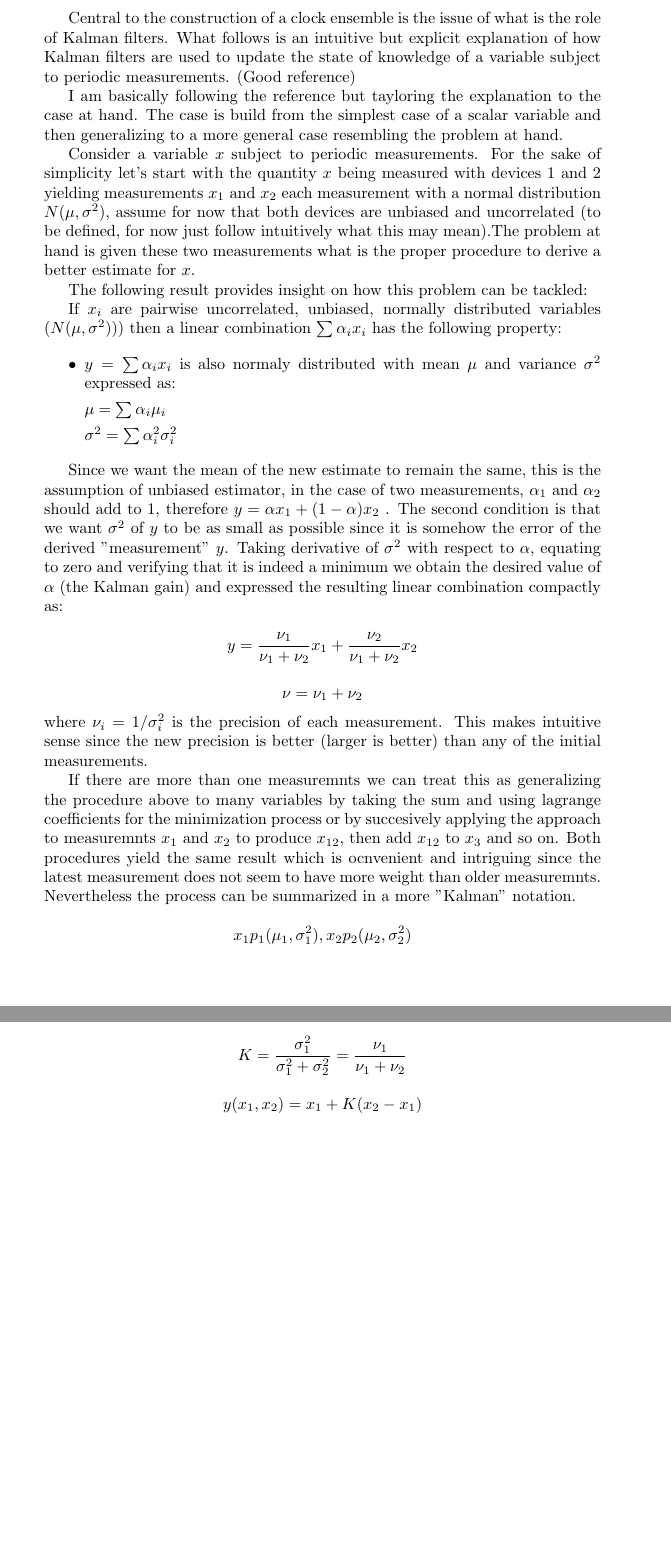
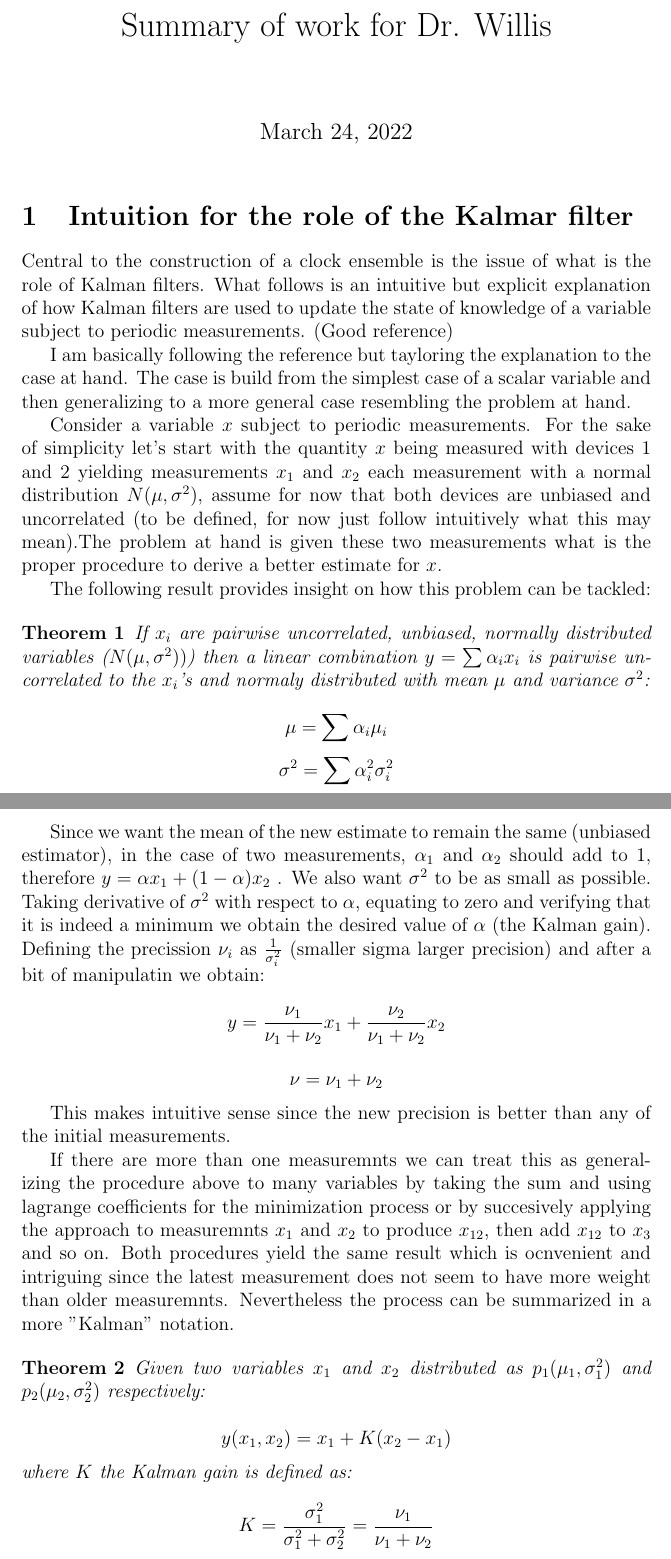
Before and after one commit to gino-serpa/latex_report, a LaTeX document (first_try.tex): two parts of pages 1 and 2 of 2, joined at a grey line, cut at the place of the change, the shorter picture padded with empty space. Compiled offline with pdfLaTeX.

Commit message:
added comments on Kalman

```diff
--- a/first_try.tex
+++ b/first_try.tex
@@ -1,10 +1,18 @@
-\documentclass[10pt,a4paper]{article}
+\documentclass[12pt,letterpaper]{article}
 \usepackage[utf8]{inputenc}
+
+\newtheorem{theorem}{Theorem}
+
 \usepackage{amsmath}
 \usepackage{amsfonts}
 \usepackage{amssymb}
+\title{Summary of work for Dr. Willis}
+
 \begin{document}
 
+\maketitle
+
+\section{Intuition for the role of the Kalmar filter}
 Central to the construction of a clock ensemble is the issue of what is the role of Kalman filters. What follows is an intuitive but explicit explanation of how Kalman filters are used to update the state of knowledge of a variable subject to periodic measurements. (Good reference)
 
 I am basically following the reference but tayloring the explanation to the case at hand. The case is build from the simplest case of a scalar variable and then generalizing to a more general case resembling the problem at hand.
@@ -13,18 +21,16 @@ Consider a variable $x$ subject to periodic measurements. For the sake of simpli
 
 The following result provides insight on how this problem can be tackled:
 
-If $x_i$ are pairwise uncorrelated, unbiased, normally distributed variables ($N(\mu,\sigma^2))$) then a linear combination $\sum \alpha_i x_i$ has the following property:
+\begin{theorem}
+If $x_i$ are pairwise uncorrelated, unbiased, normally distributed variables ($N(\mu,\sigma^2))$) then a linear combination $y = \sum \alpha_i x_i$ is pairwise uncorrelated to the $x_i$'s and normaly distributed with mean $\mu$ and variance $\sigma^2$:
 
-\begin{itemize}
-\item $y=\sum \alpha_i x_i$ is also normaly distributed with mean $\mu$ and variance $\sigma^2$ expressed as:
+\[ \mu = \sum \alpha_i \mu_i \]
+\[ \sigma^2 = \sum \alpha_i^2 \sigma_i^2 \]
 
-$ \mu = \sum \alpha_i \mu_i $
+\end{theorem}
 
-$ \sigma^2 = \sum \alpha_i^2 \sigma_i^2$
 
-\end{itemize}
-
-Since we want the mean of the new estimate to remain the same, this is the assumption of unbiased estimator, in the case of two measurements, $\alpha_1$ and $\alpha_2$ should add to $1$, therefore $y = \alpha x_1 + (1-\alpha) x_2$ . The second condition is that we want $\sigma^2$  of $y$ to be as small as possible since it is somehow the error of the derived "measurement" $y$. Taking derivative of $\sigma^2$ with respect to $\alpha$, equating to zero and verifying that it is indeed a minimum we obtain the desired value of $\alpha$ (the Kalman gain) and expressed the resulting linear combination compactly as:
+Since we want the mean of the new estimate to remain the same (unbiased estimator), in the case of two measurements, $\alpha_1$ and $\alpha_2$ should add to $1$, therefore $y = \alpha x_1 + (1-\alpha) x_2$ . We also want $\sigma^2$ to be as small as possible. Taking derivative of $\sigma^2$ with respect to $\alpha$, equating to zero and verifying that it is indeed a minimum we obtain the desired value of $\alpha$ (the Kalman gain). Defining the precission $\nu_i$ as $\frac{1}{\sigma_i^2}$ (smaller sigma larger precision) and after a bit of manipulatin we obtain:
 
 \[
 y = \dfrac{\nu_1}{\nu_1+\nu_2}x_1 + \dfrac{\nu_2}{\nu_1+\nu_2} x_2
@@ -33,17 +39,18 @@ y = \dfrac{\nu_1}{\nu_1+\nu_2}x_1 + \dfrac{\nu_2}{\nu_1+\nu_2} x_2
 \[
 \nu = \nu_1 + \nu_2
 \]
-where $\nu_i= 1/\sigma_i^2$ is the precision of each measurement. This makes intuitive sense since the new precision is better (larger is better) than any of the initial measurements.
+
+This makes intuitive sense since the new precision is better than any of the initial measurements.
 
 If there are more than one measuremnts we can treat this as generalizing the procedure above to many variables by taking the sum and using lagrange coefficients for the minimization process or by succesively applying the approach to measuremnts $x_1$ and $x_2$ to produce $x_{12}$, then add $x_{12}$ to $x_3$ and so on. Both procedures yield the same result which is ocnvenient and intriguing since the latest measurement does not seem to have more weight than older measuremnts. Nevertheless the process can be summarized in a more "Kalman" notation.
 
+\begin{theorem} Given two variables $x_1$ and $x_2$ distributed as $p_1(\mu_1,\sigma_1^2)$ and $p_2(\mu_2,\sigma_2^2)$ respectively:
+
 \[
-x_1 p_1(\mu_1,\sigma_1^2), x_2 p_2(\mu_2,\sigma_2^2)
+y(x_1,x_2) = x_1 + K(x_2-x_1)
 \]
-
+where $K$ the Kalman gain is defined as:
 \[
 K = \dfrac{\sigma_1^2}{\sigma_1^2+\sigma_2^2} = \dfrac{\nu_1}{\nu_1+\nu_2}
 \]
 
-\[
-y(x_1,x_2) = x_1 + K(x_2-x_1)
```
Also changed, not shown: first_try.tex (9 more changed lines).
